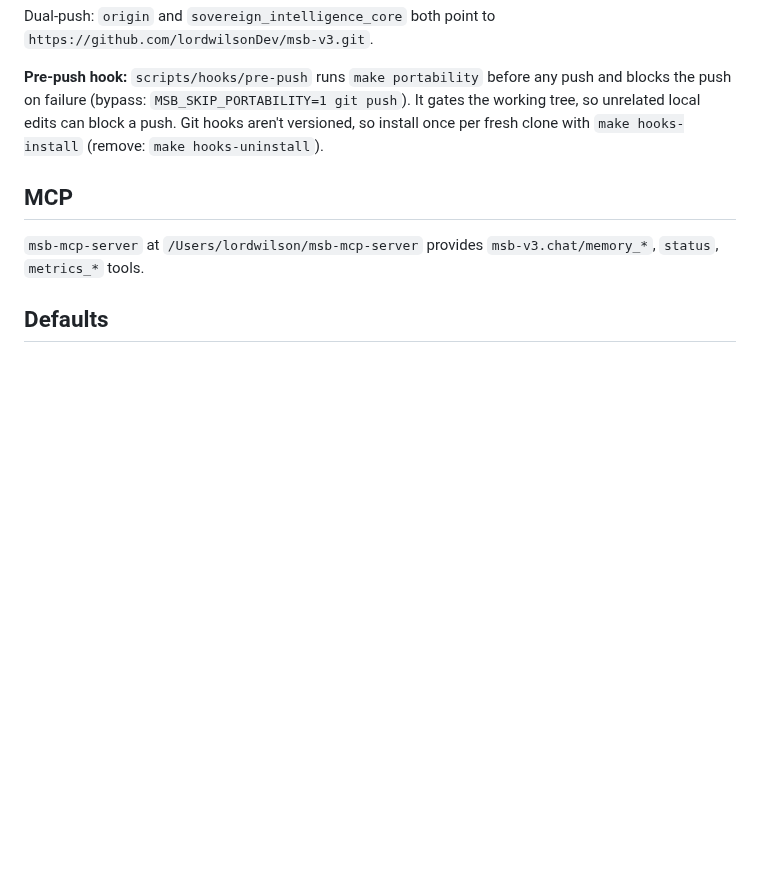
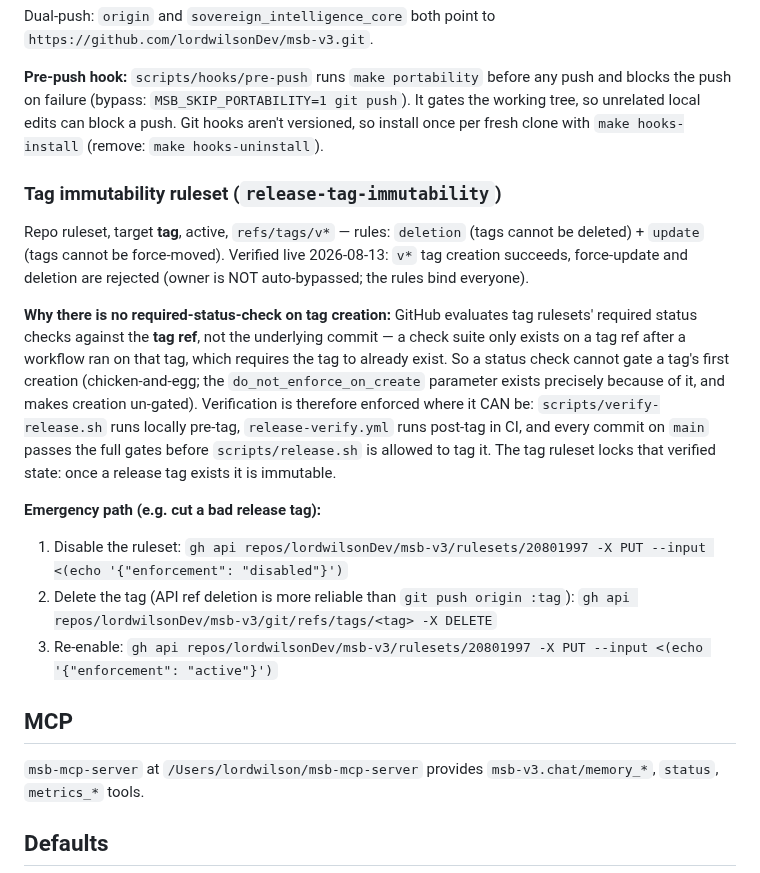
Before and after one commit to lordwilsonDev/msb-v3, a Markdown page: CLAUDE.md, the part around the change. Rendered like a GitHub page; blank space fills up the shorter version.

Commit message:
docs(git): document release-tag-immutability ruleset + emergency path
The v* tag ruleset (deletion + update) is now live. Records the empirical
finding that GitHub cannot gate a tag first creation on a required status
check (chicken-and-egg: checks only exist on a tag ref after a workflow ran
on the tag), so verification stays at the branch/CI level and the ruleset
locks the verified state. Includes the disable/delete/re-enable emergency
path for cutting a bad release tag.

```diff
--- a/CLAUDE.md
+++ b/CLAUDE.md
@@ -208,6 +208,31 @@ push`). It gates the working tree, so unrelated local edits can block a push.
 Git hooks aren't versioned, so install once per fresh clone with
 `make hooks-install` (remove: `make hooks-uninstall`).
 
+### Tag immutability ruleset (`release-tag-immutability`)
+
+Repo ruleset, target **tag**, active, `refs/tags/v*` — rules: `deletion`
+(tags cannot be deleted) + `update` (tags cannot be force-moved). Verified
+live 2026-08-13: `v*` tag creation succeeds, force-update and deletion are
+rejected (owner is NOT auto-bypassed; the rules bind everyone).
+
+**Why there is no required-status-check on tag creation:** GitHub evaluates
+tag rulesets' required status checks against the **tag ref**, not the
+underlying commit — a check suite only exists on a tag ref after a workflow
+ran on that tag, which requires the tag to already exist. So a status check
+cannot gate a tag's first creation (chicken-and-egg; the
+`do_not_enforce_on_create` parameter exists precisely because of it, and
+makes creation un-gated). Verification is therefore enforced where it CAN
+be: `scripts/verify-release.sh` runs locally pre-tag, `release-verify.yml`
+runs post-tag in CI, and every commit on `main` passes the full gates before
+`scripts/release.sh` is allowed to tag it. The tag ruleset locks that
+verified state: once a release tag exists it is immutable.
+
+**Emergency path (e.g. cut a bad release tag):**
+1. Disable the ruleset: `gh api repos/lordwilsonDev/msb-v3/rulesets/20801997 -X PUT --input <(echo '{"enforcement": "disabled"}')`
+2. Delete the tag (API ref deletion is more reliable than `git push origin :tag`):
+   `gh api repos/lordwilsonDev/msb-v3/git/refs/tags/<tag> -X DELETE`
+3. Re-enable: `gh api repos/lordwilsonDev/msb-v3/rulesets/20801997 -X PUT --input <(echo '{"enforcement": "active"}')`
+
 ## MCP
 
 `msb-mcp-server` at `/Users/lordwilson/msb-mcp-server` provides `msb-v3.chat/memory_*`, `status`, `metrics_*` tools.
```
